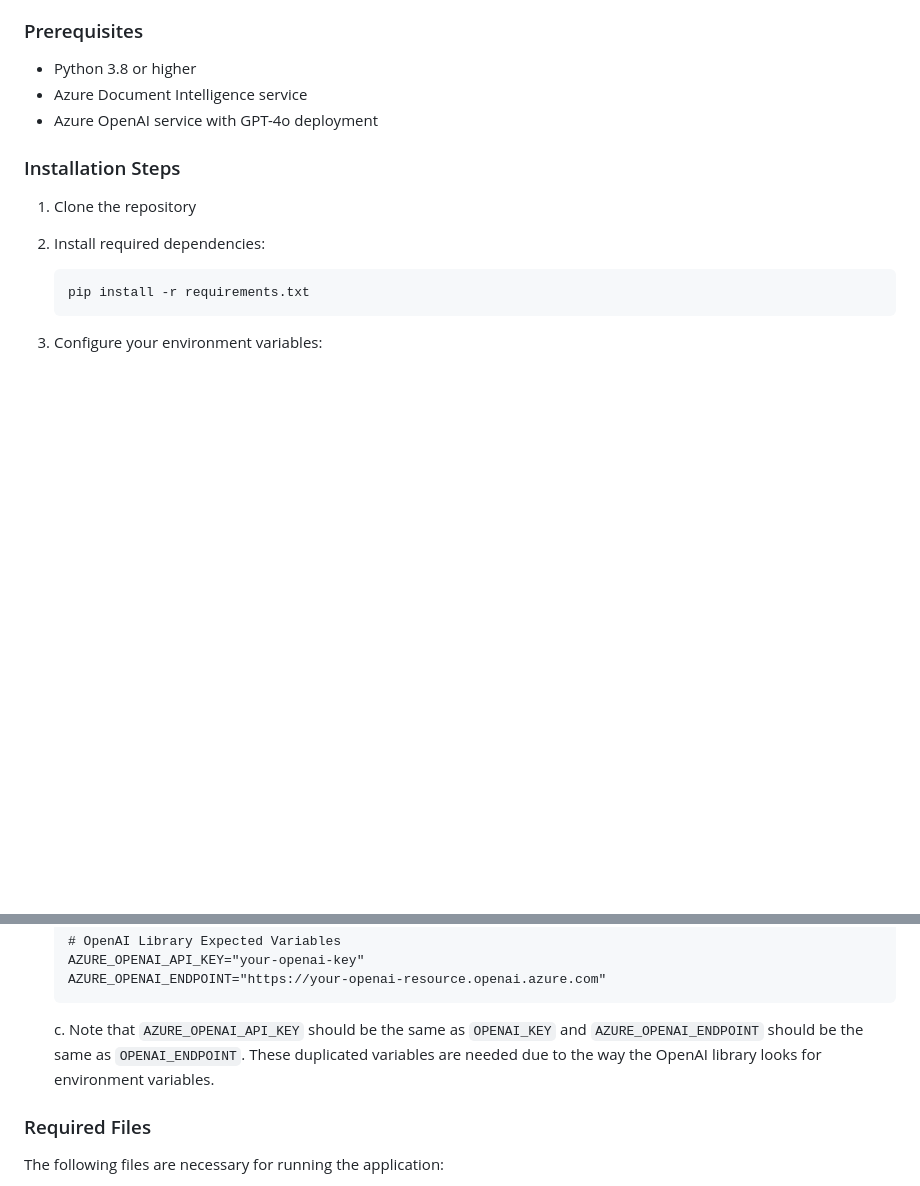
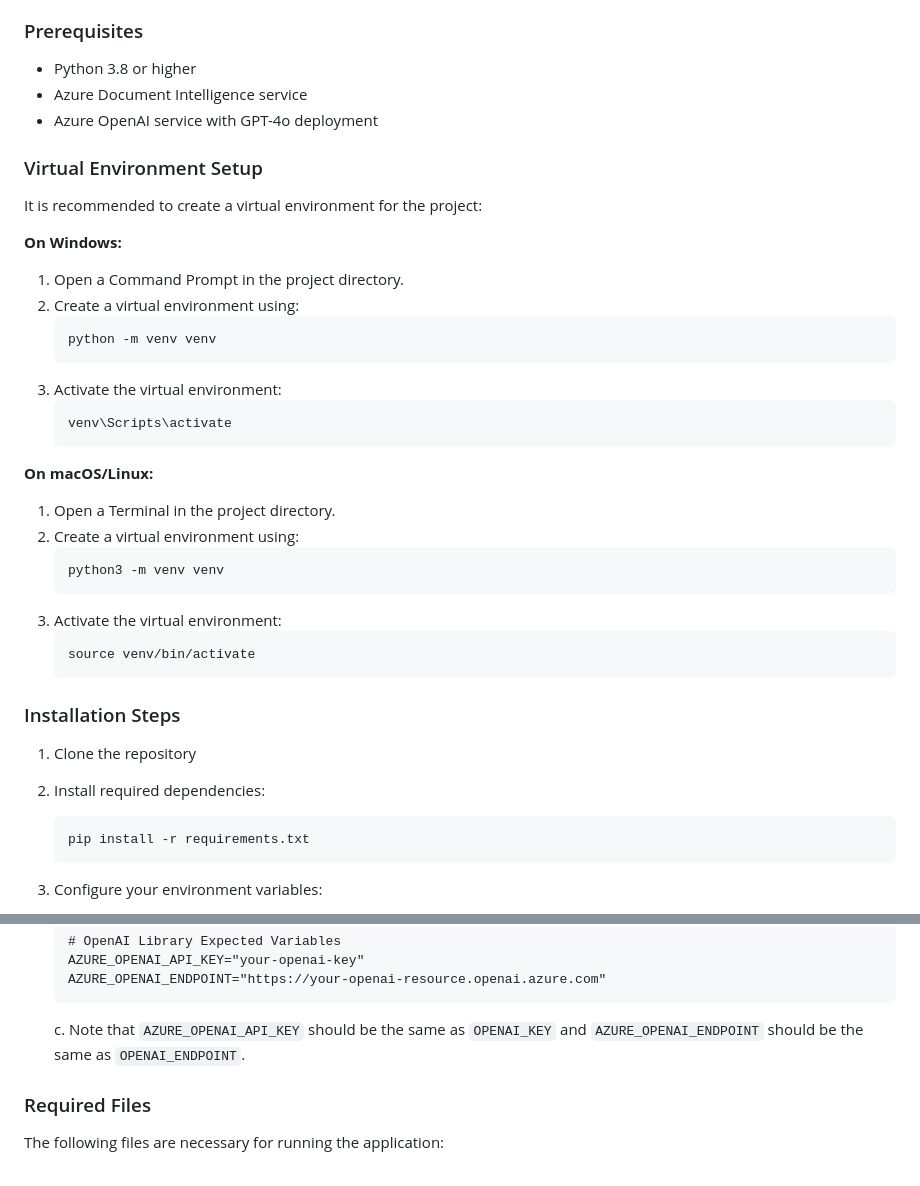
Before and after one commit to joinalahmed/invoiceparsingwithAOAI, a Markdown page: README.md, 2 parts joined by grey strips. Rendered like a GitHub page; blank space fills up the shorter version.

Commit message:
add virtual environment setup instructions to README

````diff
--- a/README.md
+++ b/README.md
@@ -18,6 +18,32 @@ This application uses Azure Document Intelligence and Azure OpenAI services to a
 - Python 3.8 or higher
 - Azure Document Intelligence service
 - Azure OpenAI service with GPT-4o deployment
+
+### Virtual Environment Setup
+
+It is recommended to create a virtual environment for the project:
+
+**On Windows:**
+1. Open a Command Prompt in the project directory.
+2. Create a virtual environment using:
+   ```
+   python -m venv venv
+   ```
+3. Activate the virtual environment:
+   ```
+   venv\Scripts\activate
+   ```
+
+**On macOS/Linux:**
+1. Open a Terminal in the project directory.
+2. Create a virtual environment using:
+   ```
+   python3 -m venv venv
+   ```
+3. Activate the virtual environment:
+   ```
+   source venv/bin/activate
+   ```
 
 ### Installation Steps
 1. Clone the repository
@@ -48,7 +74,7 @@ This application uses Azure Document Intelligence and Azure OpenAI services to a
    AZURE_OPENAI_ENDPOINT="https://your-openai-resource.openai.azure.com"
    ```
 
-   c. Note that `AZURE_OPENAI_API_KEY` should be the same as `OPENAI_KEY` and `AZURE_OPENAI_ENDPOINT` should be the same as `OPENAI_ENDPOINT`. These duplicated variables are needed due to the way the OpenAI library looks for environment variables.
+   c. Note that `AZURE_OPENAI_API_KEY` should be the same as `OPENAI_KEY` and `AZURE_OPENAI_ENDPOINT` should be the same as `OPENAI_ENDPOINT`.
 
 ### Required Files
 The following files are necessary for running the application:
````
